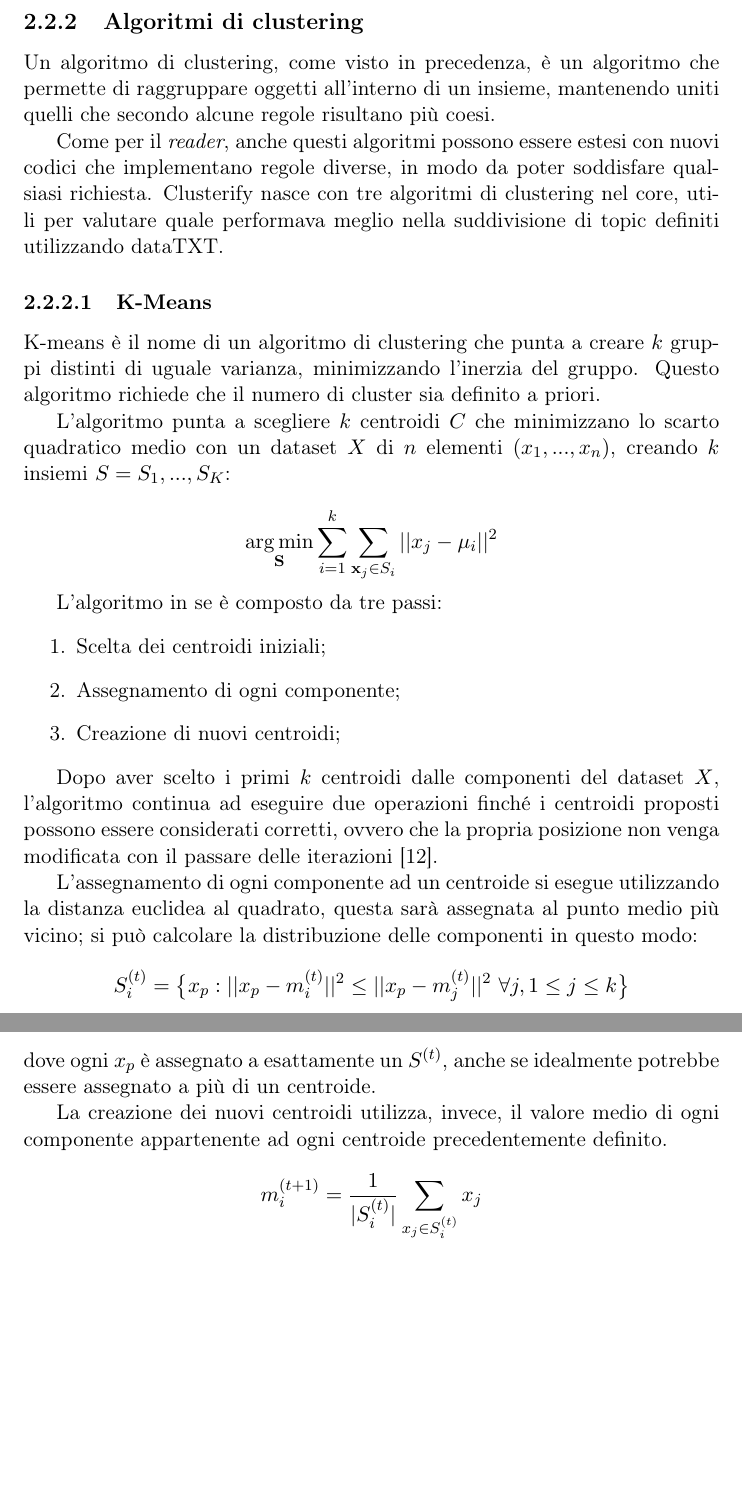
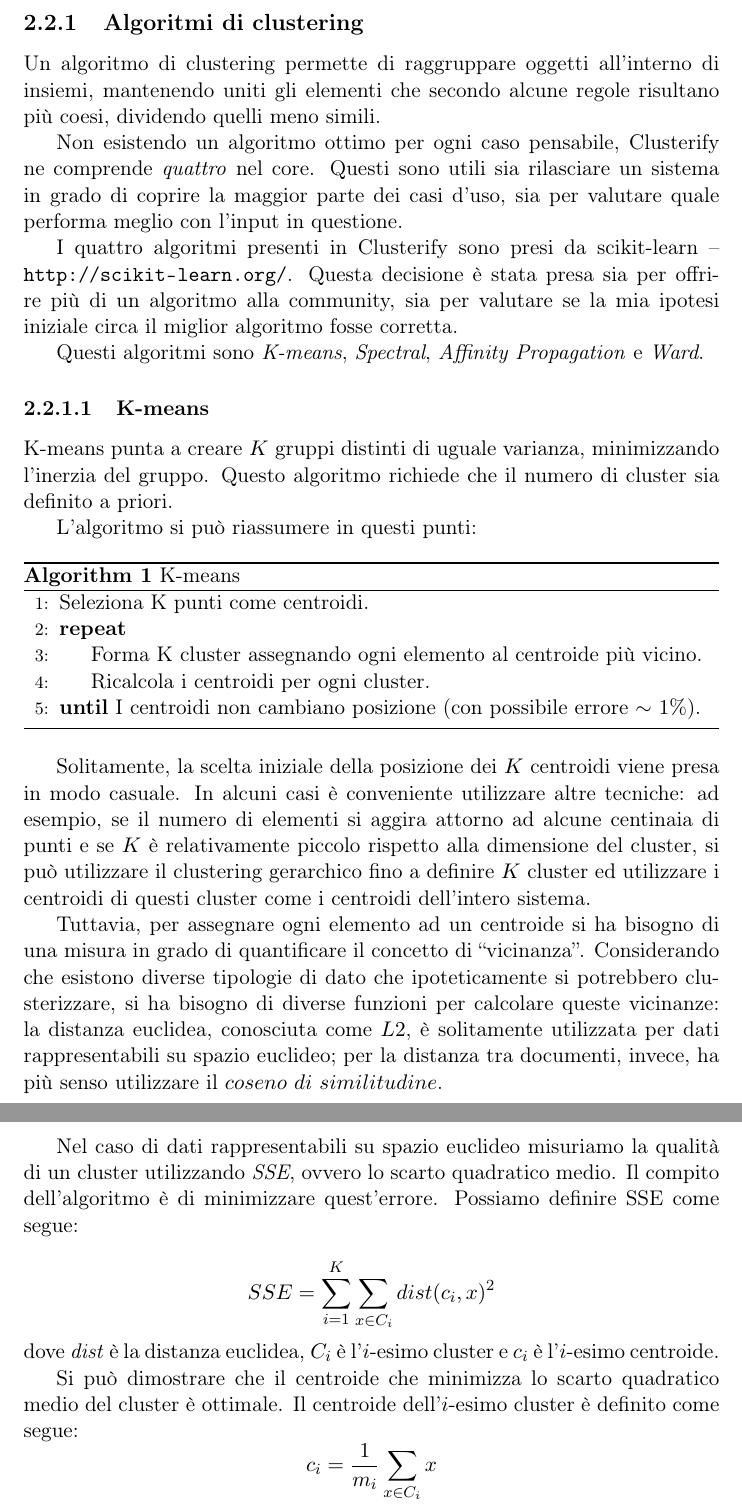
Before and after one commit to nostalgiaz/clusterify-thesis, a LaTeX document (main.tex, which reads clusterify.tex, kmeans.tex): two parts of pages 14 and 15 of 21, joined at a grey line, cut so that both start at the same text, the shorter picture padded with empty space. Compiled offline with pdfLaTeX.

Commit message:
fix k-means

```diff
--- a/clusterify.tex
+++ b/clusterify.tex
@@ -33,10 +31,14 @@
 
 	\subsection{Algoritmi di clustering}
-		Un algoritmo di clustering, come visto in precedenza, è un algoritmo che permette di raggruppare oggetti all'interno di un insieme, mantenendo uniti quelli che secondo alcune regole risultano più coesi.
+		Un algoritmo di clustering permette di raggruppare oggetti all'interno di insiemi, mantenendo uniti gli elementi che secondo alcune regole risultano più coesi, dividendo quelli meno simili.
 
-		Come per il \emph{reader}, anche questi algoritmi possono essere estesi con nuovi codici che implementano regole diverse, in modo da poter soddisfare qualsiasi richiesta. Clusterify nasce con tre algoritmi di clustering nel core, utili per valutare quale performava meglio nella suddivisione di topic definiti utilizzando dataTXT.
+		Non esistendo un algoritmo ottimo per ogni caso pensabile, Clusterify ne comprende \emph{quattro} nel core. Questi sono utili sia rilasciare un sistema in grado di coprire la maggior parte dei casi d'uso, sia per valutare quale performa meglio con l'input in questione.
 
-		\subsubsection{K-Means}
+		I quattro algoritmi presenti in Clusterify sono presi da scikit-learn -- \url{http://scikit-learn.org/}. Questa decisione è stata presa sia per offrire più di un algoritmo alla community, sia per valutare se la mia ipotesi iniziale circa il miglior algoritmo fosse corretta.
+
+		Questi algoritmi sono \emph{K-means}, \emph{Spectral}, \emph{Affinity Propagation} e \emph{Ward}.
+
+		\subsubsection{K-means}
 			\input{kmeans}
 
 		\subsubsection{Spectral}
--- a/kmeans.tex
+++ b/kmeans.tex
@@ -1,29 +1,45 @@
-K-means è il nome di un algoritmo di clustering che punta a creare $k$ gruppi distinti di uguale varianza, minimizzando l'inerzia del gruppo. Questo algoritmo richiede che il numero di cluster sia definito a priori.
+K-means punta a creare $K$ gruppi distinti di uguale varianza, minimizzando l'inerzia del gruppo. Questo algoritmo richiede che il numero di cluster sia definito a priori.
 
-L'algoritmo punta a scegliere $k$ centroidi $C$ che minimizzano lo scarto quadratico medio con un dataset $X$ di $n$ elementi $(x_1,..., x_n)$, creando $k$ insiemi $S = {S_1, ..., S_K}$:
+%L'algoritmo punta a scegliere $K$ centroidi $C$ che minimizzano lo scarto quadratico medio con un dataset $X$ di $n$ elementi $(x_1,..., x_n)$, creando $K$ insiemi $S = {S_1, ..., S_K}$:
+%
+%\begin{equation*}
+%	\underset {\mathbf{S}} {\operatorname{arg\,min}}  \sum_{i=1}^{k} \sum_{\mathbf x_j \in S_i} || x_j - \mu_i ||^2
+%\end{equation*}
+
+L'algoritmo si può riassumere in questi punti:
+\begin{algorithm}
+	\begin{algorithmic}[1]
+  		\caption{K-means}
+		\State Seleziona K punti come centroidi.
+		\Repeat
+			\State Forma K cluster assegnando ogni elemento al centroide più vicino.
+			\State Ricalcola i centroidi per ogni cluster.
+		\Until{I centroidi non cambiano posizione (con possibile errore $\sim$ 1\%).}
+  	\end{algorithmic}
+\end{algorithm}
+
+Solitamente, la scelta iniziale della posizione dei $K$ centroidi viene presa in modo casuale. In alcuni casi è conveniente utilizzare altre tecniche: ad esempio, se il numero di elementi si aggira attorno ad alcune centinaia di punti e se $K$ è relativamente piccolo rispetto alla dimensione del cluster, si può utilizzare il clustering gerarchico fino a definire $K$ cluster ed utilizzare i centroidi di questi cluster come i centroidi dell'intero sistema.
+
+Tuttavia, per assegnare ogni elemento ad un centroide si ha bisogno di una misura in grado di quantificare il concetto di ``vicinanza''. Considerando che esistono diverse tipologie di dato che ipoteticamente si potrebbero clusterizzare, si ha bisogno di diverse funzioni per calcolare queste vicinanze: la distanza euclidea, conosciuta come $L2$, è solitamente utilizzata per dati rappresentabili su spazio euclideo; per la distanza tra documenti, invece, ha più senso utilizzare il $coseno\ di\ similitudine$.
+
+Nel caso di dati rappresentabili su spazio euclideo misuriamo la qualità di un cluster utilizzando \emph{SSE}, ovvero lo scarto quadratico medio. Il compito dell'algoritmo è di minimizzare quest'errore. Possiamo definire SSE come segue:
 
 \begin{equation*}
-	\underset {\mathbf{S}} {\operatorname{arg\,min}}  \sum_{i=1}^{k} \sum_{\mathbf x_j \in S_i} || x_j - \mu_i ||^2
+	SSE = \sum_{i=1}^{K}{\sum_{x \in C_i} {dist(c_i, x)^2}}
 \end{equation*}
+dove \emph{dist} è la distanza euclidea, $C_i$ è l'$i$-esimo cluster e $c_i$ è l'$i$-esimo centroide.
 
-L'algoritmo in se è composto da tre passi:
-\begin{enumerate}
-	\item Scelta dei centroidi iniziali;
-	\item Assegnamento di ogni componente;
-	\item Creazione di nuovi centroidi;
-\end{enumerate}
+Si può dimostrare che il centroide che minimizza lo scarto quadratico medio del cluster è ottimale. Il centroide dell'$i$-esimo cluster è definito come segue:
+\begin{equation*}
+	c_i = \frac{1}{m_i} \sum_{x \in C_i}{x}
+\end{equation*}
+dove $m_i$ è il numero di oggetti nell'$i$-esimo cluster.
 
-Dopo aver scelto i primi $k$ centroidi dalle componenti del dataset $X$, l'algoritmo continua ad eseguire due operazioni finché i centroidi proposti possono essere considerati corretti, ovvero che la propria posizione non venga modificata con il passare delle iterazioni\cite{kmeans_description}.
+Nel caso di documenti, invece, si deve massimizzare la similarità tra i documenti presenti in un cluster; questo valore viene detto \emph{coesione} del cluster, l'analogo dello scarto quadratico medio, e viene calcolato come segue:
 
-L'assegnamento di ogni componente ad un centroide si esegue utilizzando la distanza euclidea al quadrato, questa sarà assegnata al punto medio più vicino; si può calcolare la distribuzione delle componenti in questo modo:
 \begin{equation*}
-	S_i^{(t)} = \big \{ x_p : || x_p - m^{(t)}_i ||^2 \le || x_p - m^{(t)}_j ||^2 \ \forall j, 1 \le j \le k \big\}
+	Total\ Cohesion = \sum_{i=1}^{K}{\sum_{x \in C_i} {cosine(x, c_i)}}
 \end{equation*}
-dove ogni $x_p$ è assegnato a esattamente un $S^{(t)}$, anche se idealmente potrebbe essere assegnato a più di un centroide.
+dove \emph{cosine} è il $coseno\ di\ similitudine$.
 
-La creazione dei nuovi centroidi utilizza, invece, il valore medio di ogni componente appartenente ad ogni centroide precedentemente definito.
-\begin{equation*}
-	m^{(t+1)}_i = \frac{1}{|S^{(t)}_i|} \sum_{x_j \in S^{(t)}_i} x_j
-\end{equation*}
-
-Per quanto riguarda la scelta dei centroidi ci si può basare sul caso, scegliendo in modo \emph{random} i punti, con l'idea che con il passare delle iterazioni queste stime si sistemeranno; la seconda scelta vede il posizionamento dei centroidi in modo equidistante dagli tra loro, col fine di cercare di massimizzare l'area coperta e minimizzare il numero di iterazioni necessarie per giungere nella situazione finale di stallo\cite{kmeans_algorithm}.
+In ogni caso l'algoritmo termina quando i centroidi assumono uno stato di fermo\cite{k-means}.
--- a/main.tex
+++ b/main.tex
@@ -18,6 +18,8 @@
 \usepackage{tikz}
 \usetikzlibrary{shapes}
 \usepackage{paralist}
+\usepackage{algorithm}% http://ctan.org/pkg/algorithms
+\usepackage{algpseudocode}% http://ctan.org/pkg/algorithmicx
 
 \setcounter{secnumdepth}{3}
 \setcounter{tocdepth}{3}
```
Also changed, not shown: biblio.bib (+6 -19 lines), ward.tex (added, +1 -0 lines), main.pdf, clusterify.tex (16 more changed lines).
